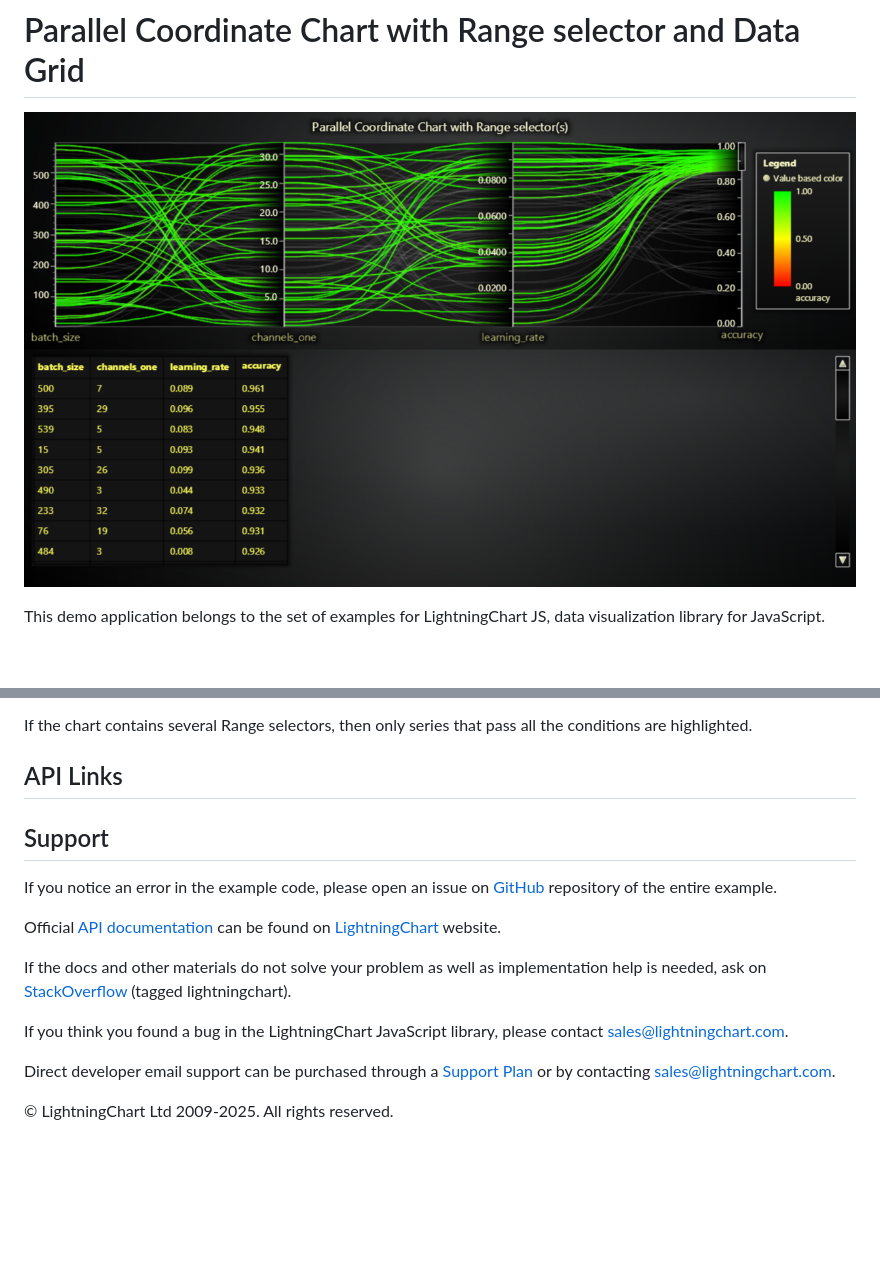
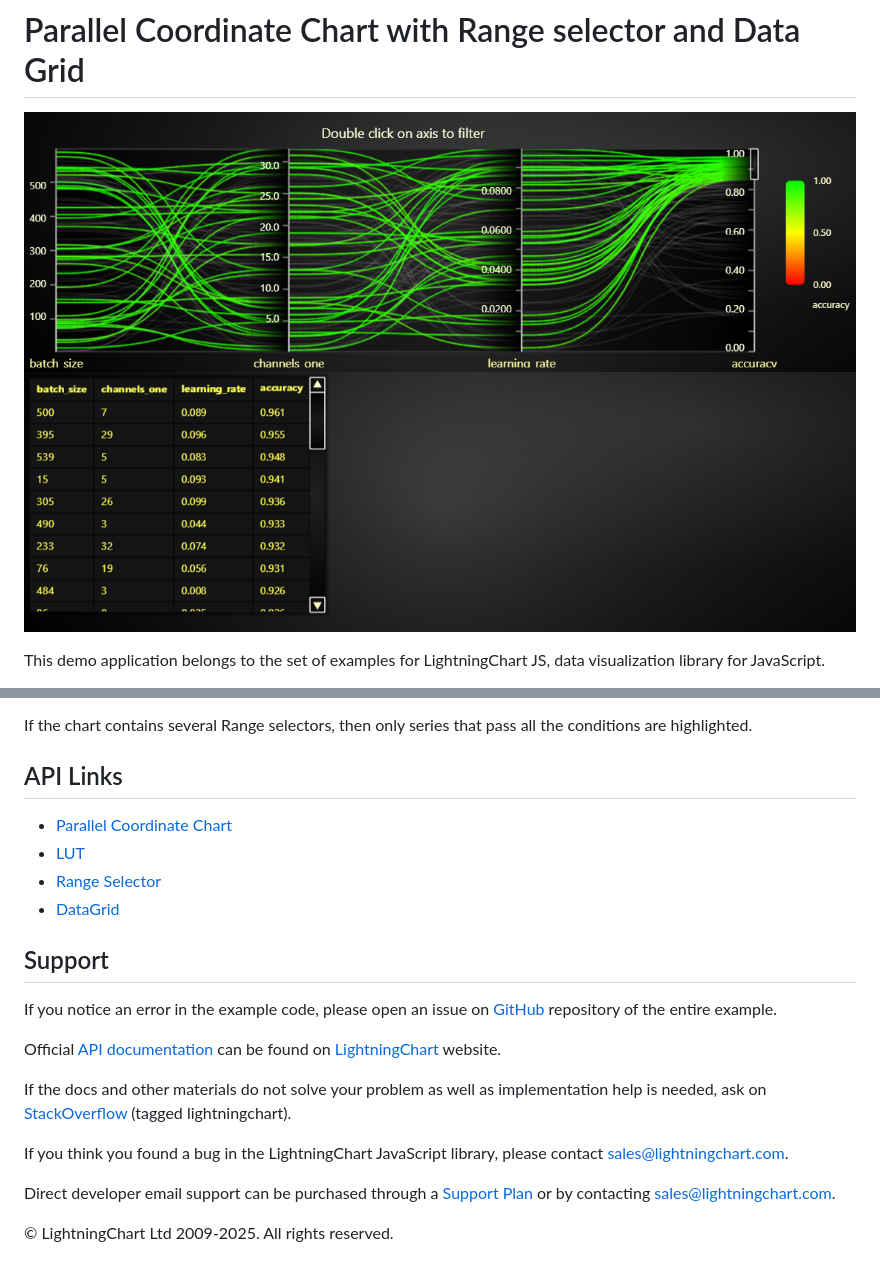
Before and after one commit to Lightning-Chart/lcjs-example-1705-parallelCoordChartRangeSelectors, a Markdown page: README.md, 2 parts joined by grey strips. GitHub-like rendering; pictures changed too: parallelCoordChartRangeSelectors-darkGold.png; blank space fills up the shorter version.

```diff
--- a/README.md
+++ b/README.md
@@ -39,6 +39,10 @@ If the chart contains several Range selectors, then only series that pass all th
 
 ## API Links
 
+* [Parallel Coordinate Chart]
+* [LUT]
+* [Range Selector]
+* [DataGrid]
 
 
 ## Support
```
Also changed, not shown: other parts of README.md (+6 -0 lines), parallelCoordChartRangeSelectors-cyberSpace.png, parallelCoordChartRangeSelectors-light.png, parallelCoordChartRangeSelectors-lightNature.png, 1 other file.
